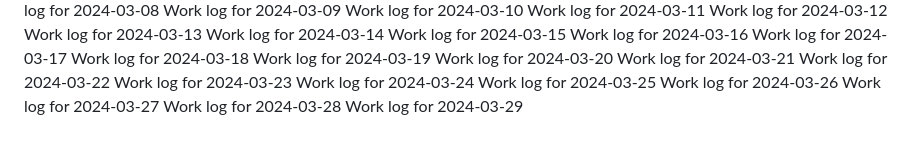
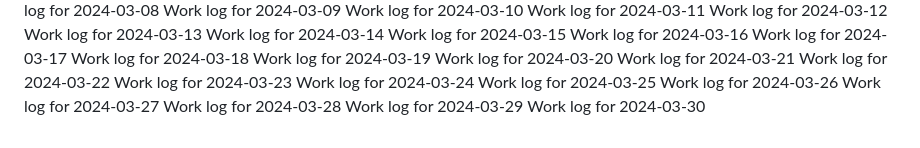
Before and after one commit to aremuumera/IP-Address-tracker, a Markdown page: work_log.md, the part around the change. Drawn GitHub-style.

Commit message:
Backdated commit for 2024-03-30

```diff
--- a/work_log.md
+++ b/work_log.md
@@ -2666,3 +2666,4 @@ Work log for 2024-03-26
 Work log for 2024-03-27
 Work log for 2024-03-28
 Work log for 2024-03-29
+Work log for 2024-03-30
```
